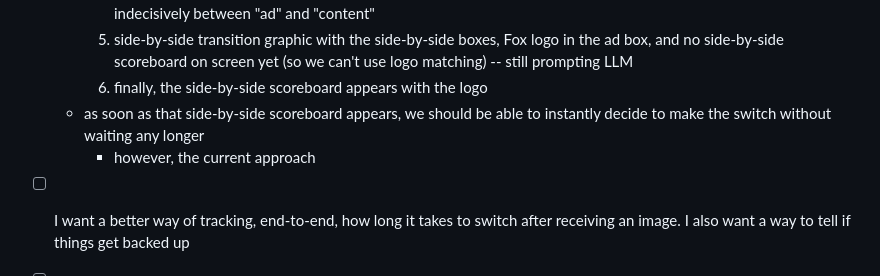
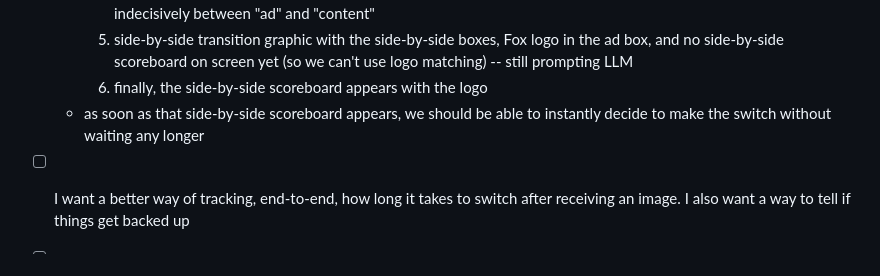
Before and after one commit to PushItToProd/tv-commercial-detection, a Markdown page: todo.md, the part around the change. GitHub-like rendering.

Commit message:
delete incomplete line in todo.md

```diff
--- a/todo.md
+++ b/todo.md
@@ -54,7 +54,6 @@ Checkboxes key:
     1. side-by-side transition graphic with the side-by-side boxes, Fox logo in the ad box, and no side-by-side scoreboard on screen yet (so we can't use logo matching) -- still prompting LLM
     1. finally, the side-by-side scoreboard appears with the logo
   - as soon as that side-by-side scoreboard appears, we should be able to instantly decide to make the switch without waiting any longer
-    - however, the current approach
 
 - [ ] I want a better way of tracking, end-to-end, how long it takes to switch after receiving an image. I also want a way to tell if things get backed up
 - [ ] handle latency and backpressure -- right now, I have two external components that can have high-ish response times, but I have no way to handle that.
```
